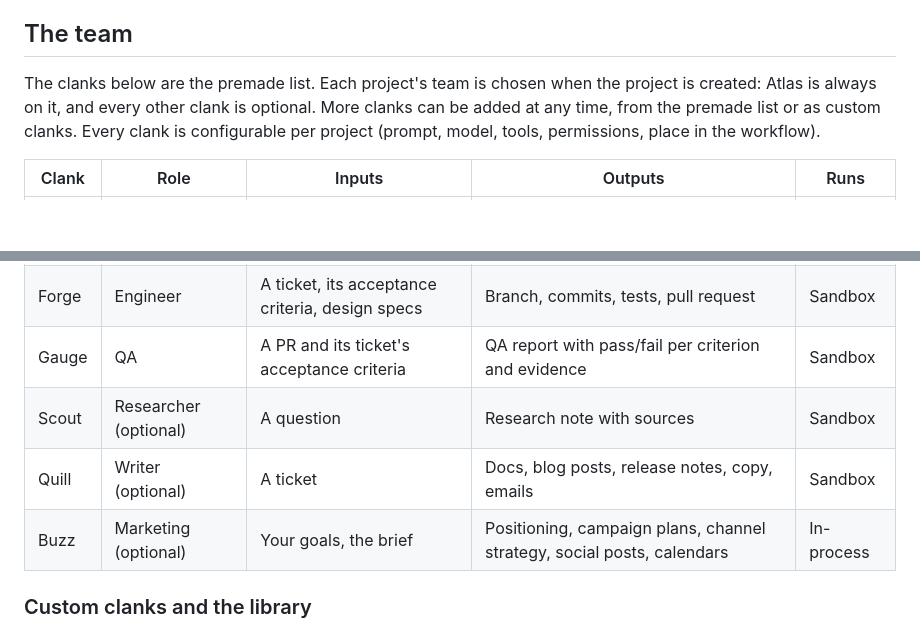
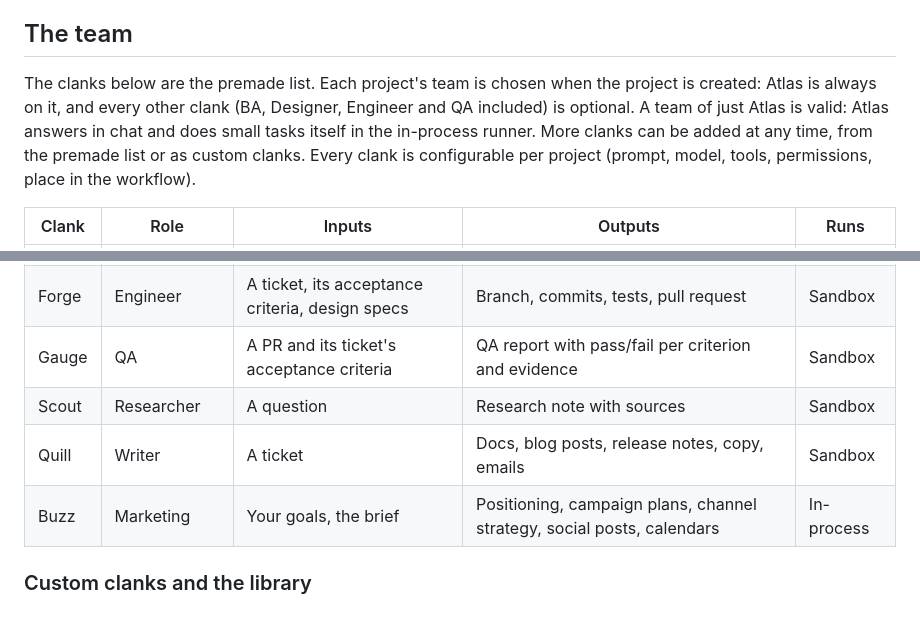
Before and after one commit to Ryan-Conte/clanks, a Markdown page: docs/PLAN.md, 2 parts joined by grey strips. Drawn GitHub-style; blank space fills up the shorter version.

```diff
--- a/docs/PLAN.md
+++ b/docs/PLAN.md
@@ -15,7 +15,7 @@ This is the technical plan for clanks: what the pieces are, how they talk to eac
 
 ## The team
 
-The clanks below are the premade list. Each project's team is chosen when the project is created: Atlas is always on it, and every other clank is optional. More clanks can be added at any time, from the premade list or as custom clanks. Every clank is configurable per project (prompt, model, tools, permissions, place in the workflow).
+The clanks below are the premade list. Each project's team is chosen when the project is created: Atlas is always on it, and every other clank (BA, Designer, Engineer and QA included) is optional. A team of just Atlas is valid: Atlas answers in chat and does small tasks itself in the in-process runner. More clanks can be added at any time, from the premade list or as custom clanks. Every clank is configurable per project (prompt, model, tools, permissions, place in the workflow).
 
 | Clank | Role | Inputs | Outputs | Runs |
 | --- | --- | --- | --- | --- |
@@ -24,9 +24,9 @@ The clanks below are the premade list. Each project's team is chosen when the pr
 | Prism | Designer | Spec stories with UI | Flows, wireframes (HTML previews), design tokens and component specs | Sandbox |
 | Forge | Engineer | A ticket, its acceptance criteria, design specs | Branch, commits, tests, pull request | Sandbox |
 | Gauge | QA | A PR and its ticket's acceptance criteria | QA report with pass/fail per criterion and evidence | Sandbox |
-| Scout | Researcher (optional) | A question | Research note with sources | Sandbox |
-| Quill | Writer (optional) | A ticket | Docs, blog posts, release notes, copy, emails | Sandbox |
-| Buzz | Marketing (optional) | Your goals, the brief | Positioning, campaign plans, channel strategy, social posts, calendars | In-process |
+| Scout | Researcher | A question | Research note with sources | Sandbox |
+| Quill | Writer | A ticket | Docs, blog posts, release notes, copy, emails | Sandbox |
+| Buzz | Marketing | Your goals, the brief | Positioning, campaign plans, channel strategy, social posts, calendars | In-process |
 
 ### Custom clanks and the library
 
```
Also changed, not shown: README.md (+5 -5 lines), docs/ROADMAP.md (+2 -2 lines).
